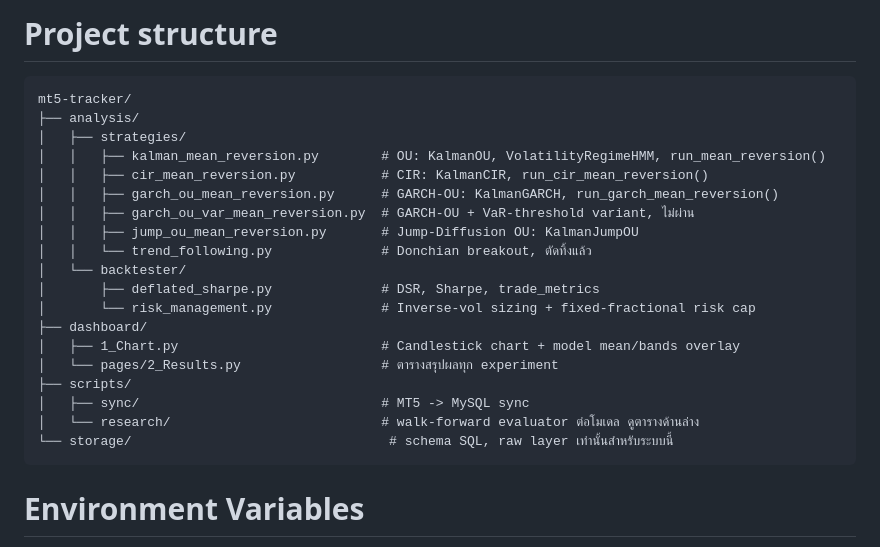
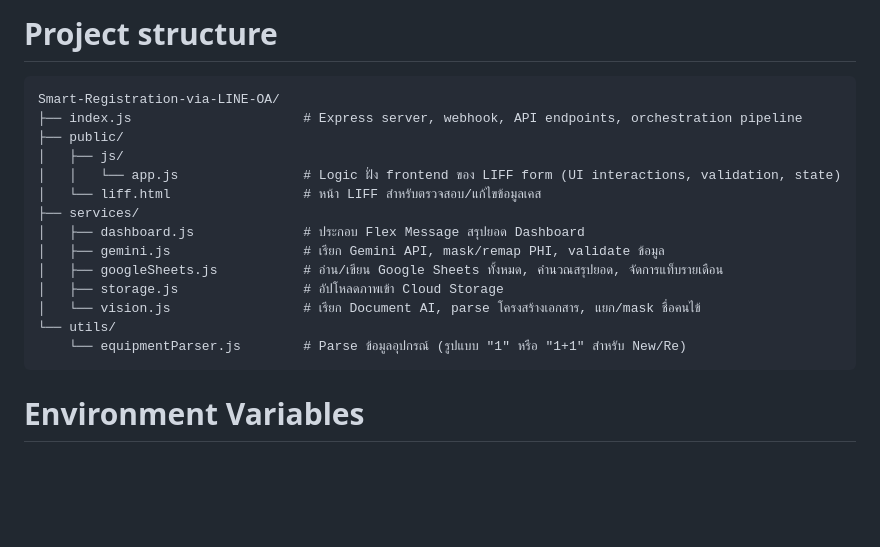
Before and after one commit to Kronkawee2/Smart-Registration-via-LINE-OA, a Markdown page: README.md, the part around the change. Rendered like a GitHub page; blank space fills up the shorter version.

Commit message:
Update project structure tree format in README.md

````diff
--- a/README.md
+++ b/README.md
@@ -30,25 +30,20 @@ OCR ใช้ Google Document AI (Document OCR processor) — สมุดลา
 # Project structure
 
 ```
-mt5-tracker/
-├── analysis/
-│   ├── strategies/
-│   │   ├── kalman_mean_reversion.py        # OU: KalmanOU, VolatilityRegimeHMM, run_mean_reversion()
-│   │   ├── cir_mean_reversion.py           # CIR: KalmanCIR, run_cir_mean_reversion()
-│   │   ├── garch_ou_mean_reversion.py      # GARCH-OU: KalmanGARCH, run_garch_mean_reversion()
-│   │   ├── garch_ou_var_mean_reversion.py  # GARCH-OU + VaR-threshold variant, ไม่ผ่าน
-│   │   ├── jump_ou_mean_reversion.py       # Jump-Diffusion OU: KalmanJumpOU
-│   │   └── trend_following.py              # Donchian breakout, ตัดทิ้งแล้ว
-│   └── backtester/
-│       ├── deflated_sharpe.py              # DSR, Sharpe, trade_metrics
-│       └── risk_management.py              # Inverse-vol sizing + fixed-fractional risk cap
-├── dashboard/
-│   ├── 1_Chart.py                          # Candlestick chart + model mean/bands overlay
-│   └── pages/2_Results.py                  # ตารางสรุปผลทุก experiment
-├── scripts/
-│   ├── sync/                               # MT5 -> MySQL sync
-│   └── research/                           # walk-forward evaluator ต่อโมเดล ดูตารางด้านล่าง
-└── storage/                                 # schema SQL, raw layer เท่านั้นสำหรับระบบนี้
+Smart-Registration-via-LINE-OA/
+├── index.js                      # Express server, webhook, API endpoints, orchestration pipeline
+├── public/
+│   ├── js/
+│   │   └── app.js                # Logic ฝั่ง frontend ของ LIFF form (UI interactions, validation, state)
+│   └── liff.html                 # หน้า LIFF สำหรับตรวจสอบ/แก้ไขข้อมูลเคส
+├── services/
+│   ├── dashboard.js              # ประกอบ Flex Message สรุปยอด Dashboard
+│   ├── gemini.js                 # เรียก Gemini API, mask/remap PHI, validate ข้อมูล
+│   ├── googleSheets.js           # อ่าน/เขียน Google Sheets ทั้งหมด, คำนวณสรุปยอด, จัดการแท็บรายเดือน
+│   ├── storage.js                # อัปโหลดภาพเข้า Cloud Storage
+│   └── vision.js                 # เรียก Document AI, parse โครงสร้างเอกสาร, แยก/mask ชื่อคนไข้
+└── utils/
+    └── equipmentParser.js        # Parse ข้อมูลอุปกรณ์ (รูปแบบ "1" หรือ "1+1" สำหรับ New/Re)
 ```
 
 # Environment Variables
````
